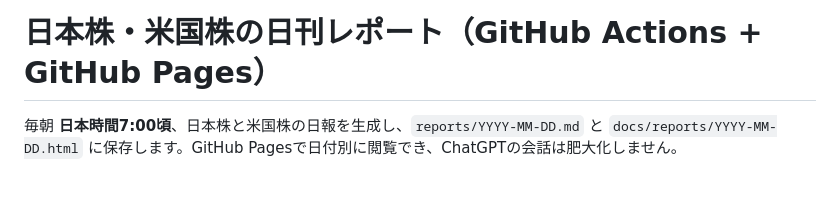
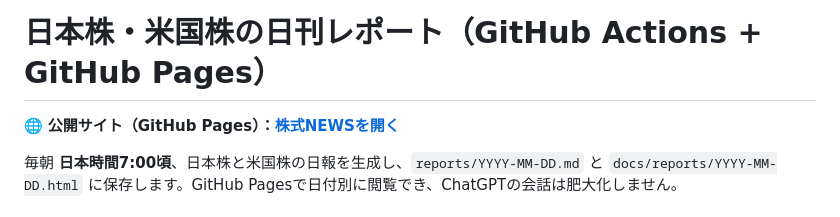
Before and after one commit to gongonticktack/stock_daily_reports, a Markdown page: README.md, the part around the change. GitHub-like rendering; blank space fills up the shorter version.

Commit message:
Link published GitHub Pages site from README

```diff
--- a/README.md
+++ b/README.md
@@ -1,4 +1,6 @@
 # 日本株・米国株の日刊レポート（GitHub Actions + GitHub Pages）
+
+🌐 **公開サイト（GitHub Pages）：[株式NEWSを開く](https://gongonticktack.github.io/stock_daily_reports/)**
 
 毎朝 **日本時間7:00頃**、日本株と米国株の日報を生成し、`reports/YYYY-MM-DD.md` と `docs/reports/YYYY-MM-DD.html` に保存します。GitHub Pagesで日付別に閲覧でき、ChatGPTの会話は肥大化しません。
 
```
